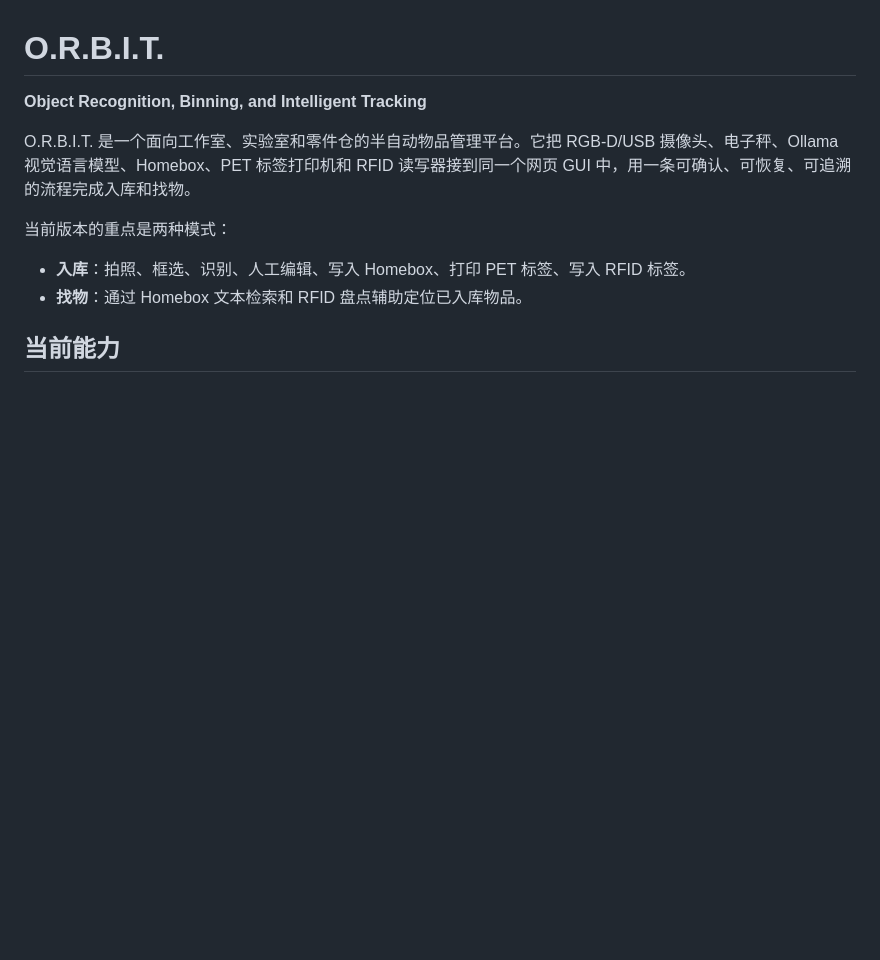
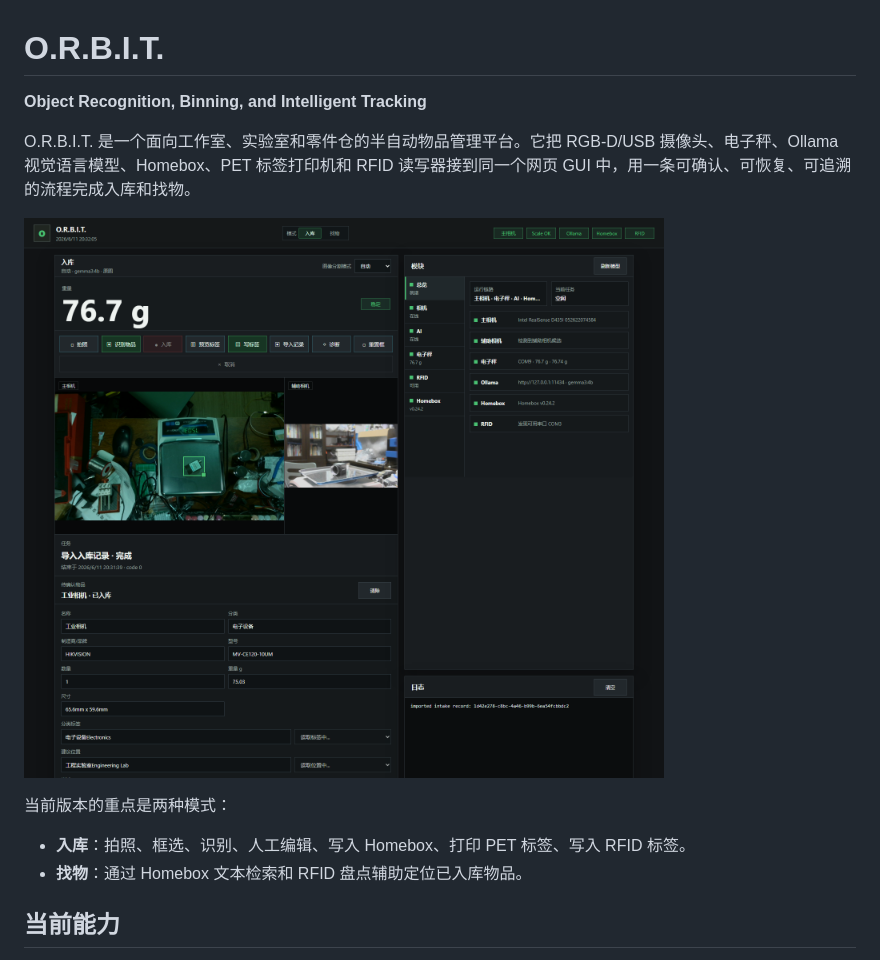
Before and after one commit to sedirk/O.R.B.I.T, a Markdown page: README.md, the part around the change. Rendered like a GitHub page; pictures changed too: docs/assets/orbit-web-console.png (added); blank space fills up the shorter version.

Commit message:
Add web console screenshot to README

```diff
--- a/README.md
+++ b/README.md
@@ -3,6 +3,8 @@
 **Object Recognition, Binning, and Intelligent Tracking**
 
 O.R.B.I.T. 是一个面向工作室、实验室和零件仓的半自动物品管理平台。它把 RGB-D/USB 摄像头、电子秤、Ollama 视觉语言模型、Homebox、PET 标签打印机和 RFID 读写器接到同一个网页 GUI 中，用一条可确认、可恢复、可追溯的流程完成入库和找物。
+
+![O.R.B.I.T. 网页控制台](docs/assets/orbit-web-console.png)
 
 当前版本的重点是两种模式：
 
```
Also changed, not shown: 1 other file.
